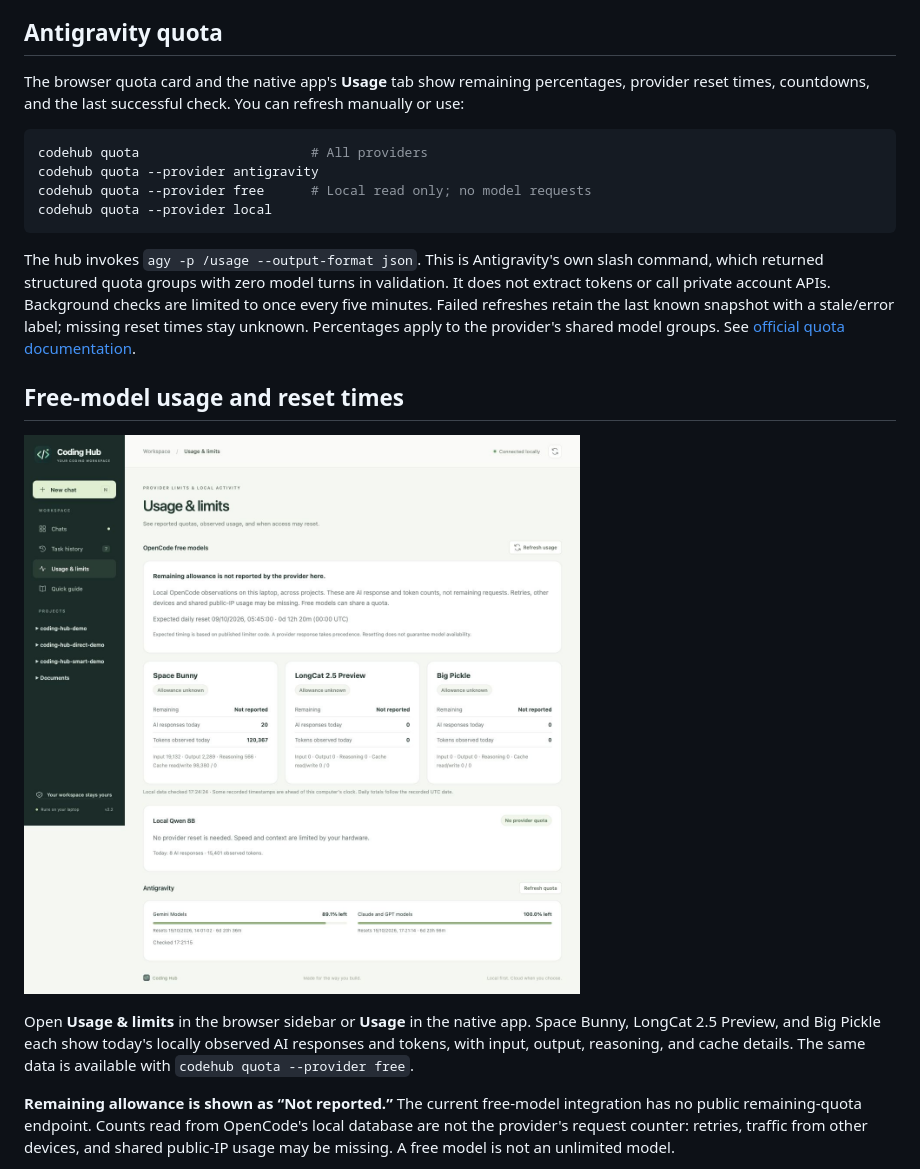
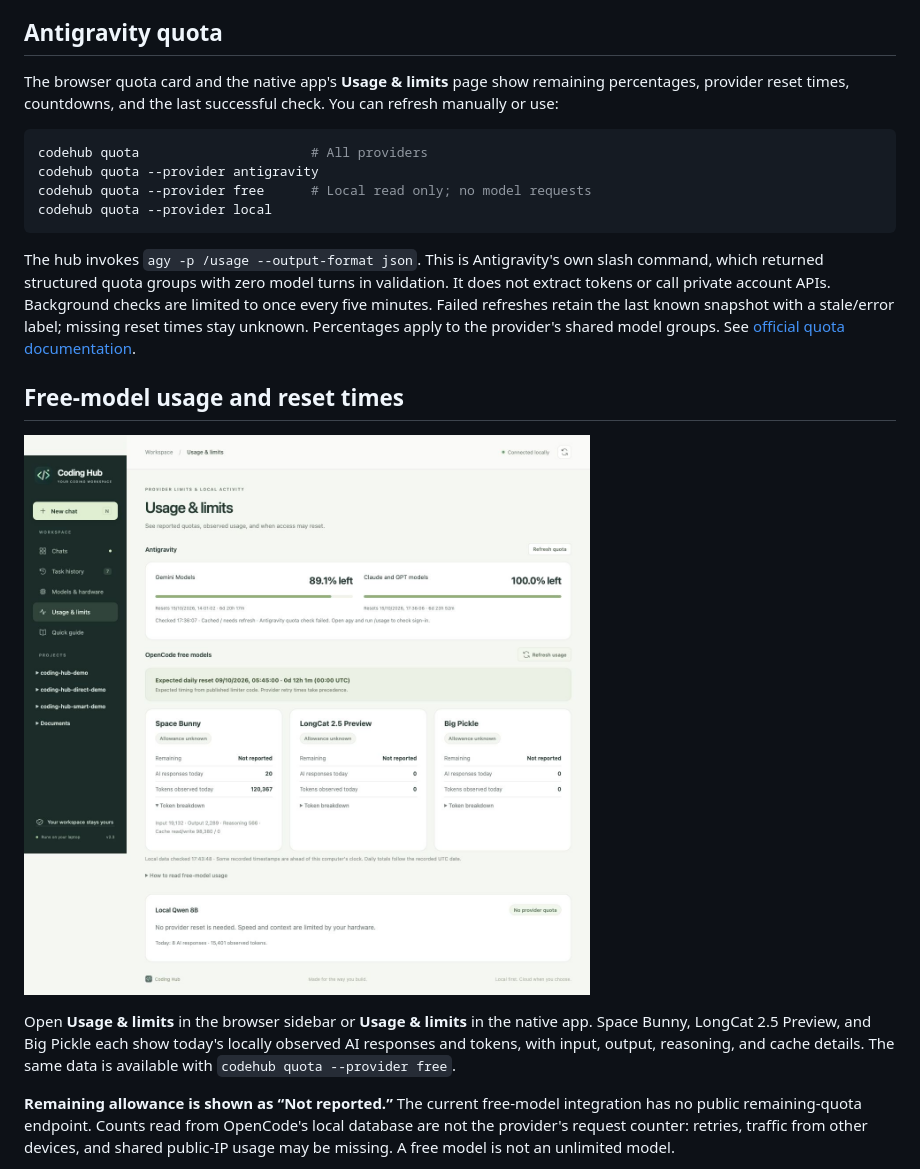
Before and after one commit to prabinadkri/coding-hub, a Markdown page: README.md, the part around one of its changes. Drawn GitHub-style; pictures changed too: docs/usage.jpg.

````diff
--- a/README.md
+++ b/README.md
@@ -139,7 +145,7 @@ A synthetic validation indexed 10,000 small source files in about 4.7 seconds on
 
 ## Antigravity quota
 
-The browser quota card and the native app's **Usage** tab show remaining percentages, provider reset times, countdowns, and the last successful check. You can refresh manually or use:
+The browser quota card and the native app's **Usage & limits** page show remaining percentages, provider reset times, countdowns, and the last successful check. You can refresh manually or use:
 
 ```bash
 codehub quota                      # All providers
@@ -154,7 +160,7 @@ The hub invokes `agy -p /usage --output-format json`. This is Antigravity's own
 
 ![Coding Hub usage and limits](docs/usage.jpg)
 
-Open **Usage & limits** in the browser sidebar or **Usage** in the native app. Space Bunny, LongCat 2.5 Preview, and Big Pickle each show today's locally observed AI responses and tokens, with input, output, reasoning, and cache details. The same data is available with `codehub quota --provider free`.
+Open **Usage & limits** in the browser sidebar or **Usage & limits** in the native app. Space Bunny, LongCat 2.5 Preview, and Big Pickle each show today's locally observed AI responses and tokens, with input, output, reasoning, and cache details. The same data is available with `codehub quota --provider free`.
 
 **Remaining allowance is shown as “Not reported.”** The current free-model integration has no public remaining-quota endpoint. Counts read from OpenCode's local database are not the provider's request counter: retries, traffic from other devices, and shared public-IP usage may be missing. A free model is not an unlimited model.
 
````
Also changed, not shown: other parts of README.md (+15 -1 lines), CODING_HUB.md (+2 -0 lines), docs/dashboard.jpg, docs/desktop-usage.png (added), docs/desktop-workspace.png (added), 9 other files.
